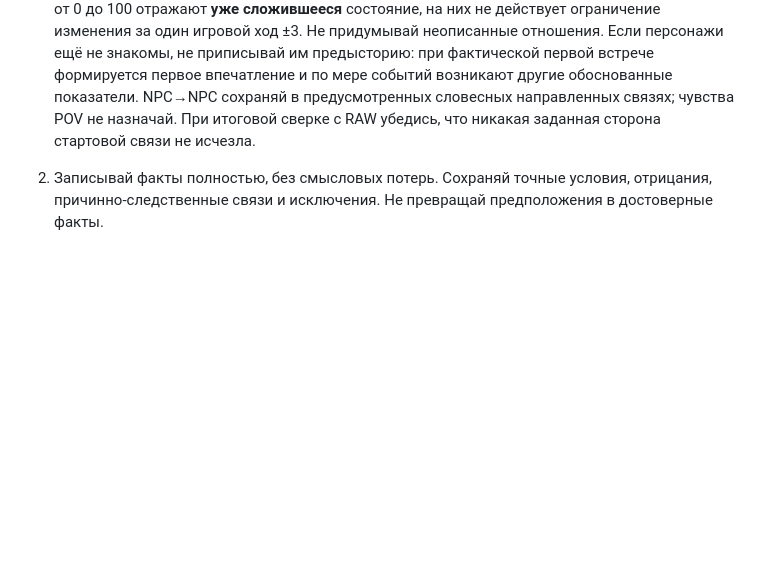
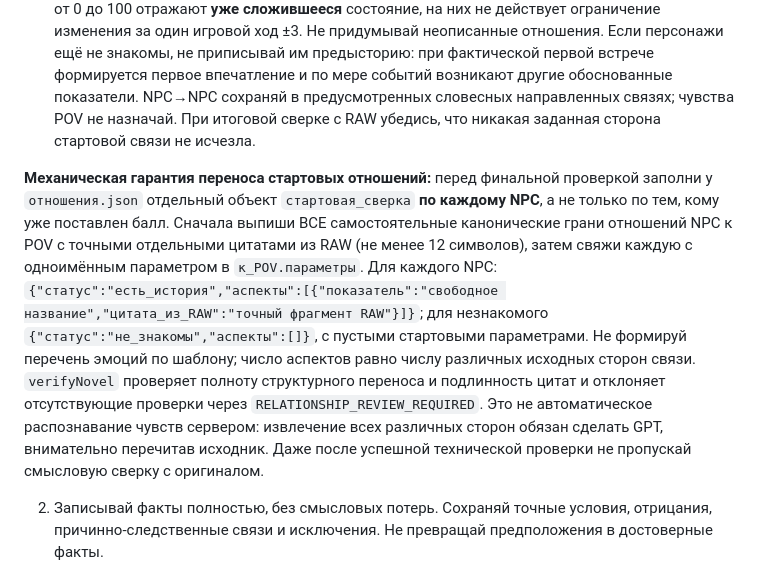
Before and after one commit to ioshi9212-dotcom/romance-novella-generator-api, a Markdown page: инструкция.md, the part around the change. Drawn GitHub-style; blank space fills up the shorter version.

Commit message:
Make independent source-based relationship facet extraction a mandatory creation step

```diff
--- a/инструкция.md
+++ b/инструкция.md
@@ -31,6 +31,8 @@
 
 1. Распредели RAW и ответы по соответствующим файлам: основу истории — в `анкета.json`, персонажей — в их реестр и карточки, произошедшие мировые события — в `хронология.json`, заданные игроком тайны и открытые линии — в `скрытый_лор_и_крючки.json`, стартовые личные сведения и значимые взаимодействия каждого NPC **и POV** — в `память/<id>.json`, заданные отношения — в `отношения.json`.
 **Стартовые отношения:** ещё до первой сцены полностью перенеси в `отношения.json` все **различимые стороны уже существующего отношения** каждого NPC к POV, опираясь на RAW, прошлое, цели и описание характера. Не своди сложную, в том числе противоречивую связь к одному общему показателю: каждой самостоятельно описанной стороне соответствует свой свободно названный параметр. Если канон даёт несколько таких сторон, сохрани их все (до 10), без обязательного количества, готового набора названий или искусственного дробления одного чувства. Начальные значения от 0 до 100 отражают **уже сложившееся** состояние, на них не действует ограничение изменения за один игровой ход ±3. Не придумывай неописанные отношения. Если персонажи ещё не знакомы, не приписывай им предысторию: при фактической первой встрече формируется первое впечатление и по мере событий возникают другие обоснованные показатели. NPC→NPC сохраняй в предусмотренных словесных направленных связях; чувства POV не назначай. При итоговой сверке с RAW убедись, что никакая заданная сторона стартовой связи не исчезла.
+
+**Механическая гарантия переноса стартовых отношений:** перед финальной проверкой заполни у `отношения.json` отдельный объект `стартовая_сверка` **по каждому NPC**, а не только по тем, кому уже поставлен балл. Сначала выпиши ВСЕ самостоятельные канонические грани отношений NPC к POV с точными отдельными цитатами из RAW (не менее 12 символов), затем свяжи каждую с одноимённым параметром в `к_POV.параметры`. Для каждого NPC: `{"статус":"есть_история","аспекты":[{"показатель":"свободное название","цитата_из_RAW":"точный фрагмент RAW"}]}`; для незнакомого `{"статус":"не_знакомы","аспекты":[]}`, с пустыми стартовыми параметрами. Не формируй перечень эмоций по шаблону; число аспектов равно числу различных исходных сторон связи. `verifyNovel` проверяет полноту структурного переноса и подлинность цитат и отклоняет отсутствующие проверки через `RELATIONSHIP_REVIEW_REQUIRED`. Это не автоматическое распознавание чувств сервером: извлечение всех различных сторон обязан сделать GPT, внимательно перечитав исходник. Даже после успешной технической проверки не пропускай смысловую сверку с оригиналом.
 
 2. Записывай факты полностью, без смысловых потерь. Сохраняй точные условия, отрицания, причинно-следственные связи и исключения. Не превращай предположения в достоверные факты.
 3. Прочитай записанные файлы **заново** и сверь их со всем RAW и уточнениями. Проверяй полноту, точность, правильное распределение сведений, противоречия и непрошеные добавления.
```
